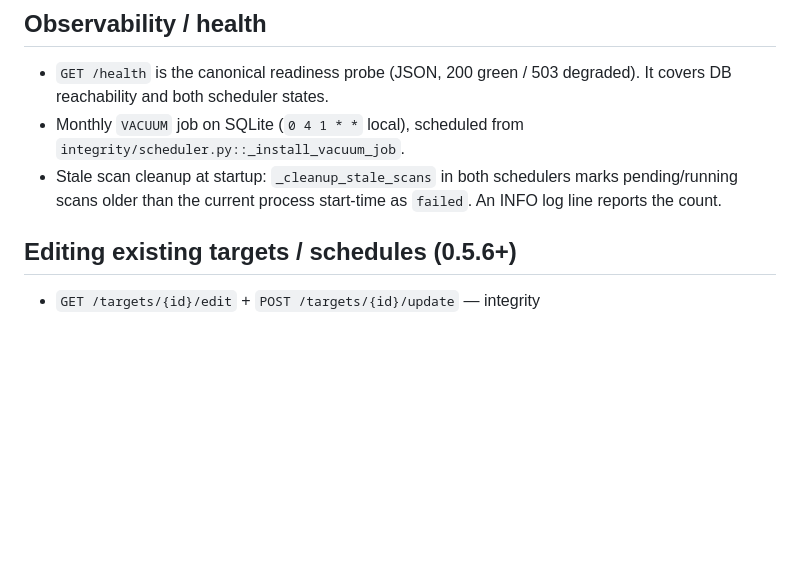
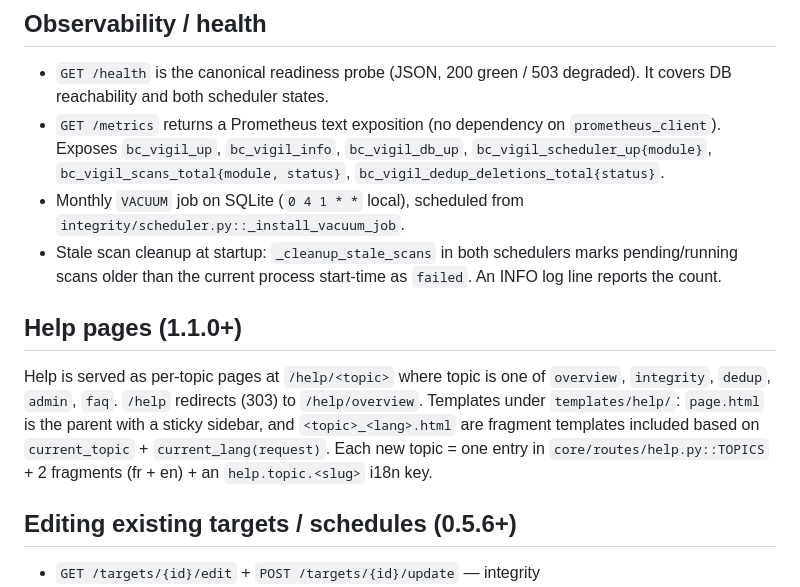
Before and after one commit to Unmanaged-Bytes/bc-vigil, a Markdown page: .claude/CLAUDE.md, the part around the change. Rendered like a GitHub page; blank space fills up the shorter version.

Commit message:
doc: bring README + CLAUDE.md in sync with 1.2.0
- README.md "Observability" section: mention /metrics alongside /health.
- .claude/CLAUDE.md: document /metrics endpoint semantics, and add a
  "Help pages (1.1.0+)" section describing the per-topic template
  layout introduced in 1.1.0. Keeps CLAUDE.md the canonical source
  for contributors wanting to add a new module or a new help topic.

```diff
--- a/.claude/CLAUDE.md
+++ b/.claude/CLAUDE.md
@@ -51,11 +51,27 @@ Both share the same app, DB, i18n, sandboxed systemd unit.
 
 - `GET /health` is the canonical readiness probe (JSON, 200 green /
   503 degraded). It covers DB reachability and both scheduler states.
+- `GET /metrics` returns a Prometheus text exposition (no dependency
+  on `prometheus_client`). Exposes `bc_vigil_up`, `bc_vigil_info`,
+  `bc_vigil_db_up`, `bc_vigil_scheduler_up{module}`,
+  `bc_vigil_scans_total{module, status}`,
+  `bc_vigil_dedup_deletions_total{status}`.
 - Monthly `VACUUM` job on SQLite (`0 4 1 * *` local), scheduled from
   `integrity/scheduler.py::_install_vacuum_job`.
 - Stale scan cleanup at startup: `_cleanup_stale_scans` in both
   schedulers marks pending/running scans older than the current
   process start-time as `failed`. An INFO log line reports the count.
+
+## Help pages (1.1.0+)
+
+Help is served as per-topic pages at `/help/<topic>` where topic is
+one of `overview`, `integrity`, `dedup`, `admin`, `faq`. `/help`
+redirects (303) to `/help/overview`. Templates under
+`templates/help/`: `page.html` is the parent with a sticky sidebar,
+and `<topic>_<lang>.html` are fragment templates included based on
+`current_topic` + `current_lang(request)`. Each new topic = one entry
+in `core/routes/help.py::TOPICS` + 2 fragments (fr + en) + an
+`help.topic.<slug>` i18n key.
 
 ## Editing existing targets / schedules (0.5.6+)
 
```
Also changed, not shown: README.md (+3 -0 lines).
